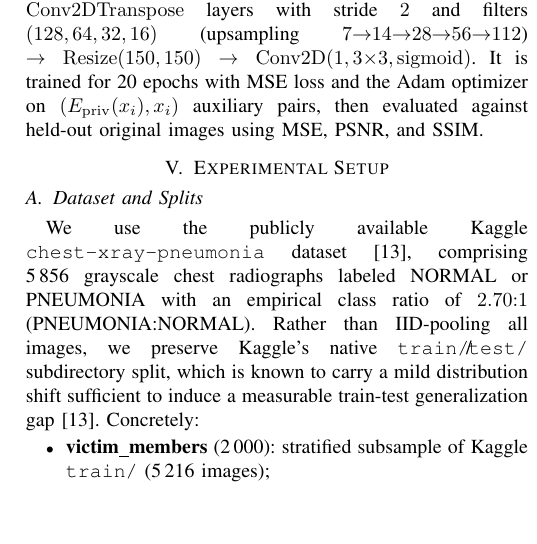
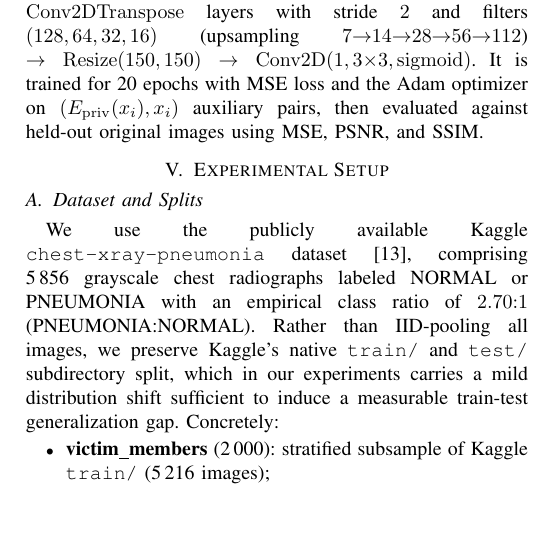
Before and after one commit to Erayisci/Privacy_Preserving_ML, a LaTeX paper (report.tex): part of one column of page 5 of 10, cut so that both start at the same text. Compiled offline with pdfLaTeX.

Commit message:
fix(report): tighten Introduction (contributions list) + clean lit review/setup

```diff
--- a/report.tex
+++ b/report.tex
@@ -162,7 +162,7 @@ where $\Delta$ is the $\ell_1$ sensitivity of $E$, taken as $1.0$ as a working a
 \label{sec:setup}
 
 \subsection{Dataset and Splits}
-We use the publicly available Kaggle \texttt{chest-xray-pneumonia} dataset \cite{mooney}, comprising 5\,856 grayscale chest radiographs labeled NORMAL or PNEUMONIA with an empirical class ratio of $2.70{:}1$ (PNEUMONIA:NORMAL). Rather than IID-pooling all images, we preserve Kaggle's native \texttt{train/}\!/\!\texttt{test/} subdirectory split, which is known to carry a mild distribution shift sufficient to induce a measurable train-test generalization gap \cite{mooney}. Concretely:
+We use the publicly available Kaggle \texttt{chest-xray-pneumonia} dataset \cite{mooney}, comprising 5\,856 grayscale chest radiographs labeled NORMAL or PNEUMONIA with an empirical class ratio of $2.70{:}1$ (PNEUMONIA:NORMAL). Rather than IID-pooling all images, we preserve Kaggle's native \texttt{train/} and \texttt{test/} subdirectory split, which in our experiments carries a mild distribution shift sufficient to induce a measurable train-test generalization gap. Concretely:
 \begin{itemize}
   \item \textbf{victim\_members} (2\,000): stratified subsample of Kaggle \texttt{train/} (5\,216 images);
   \item \textbf{victim\_nonmembers} (624): all of Kaggle \texttt{test/};
```
Also changed, not shown: report.pdf.
